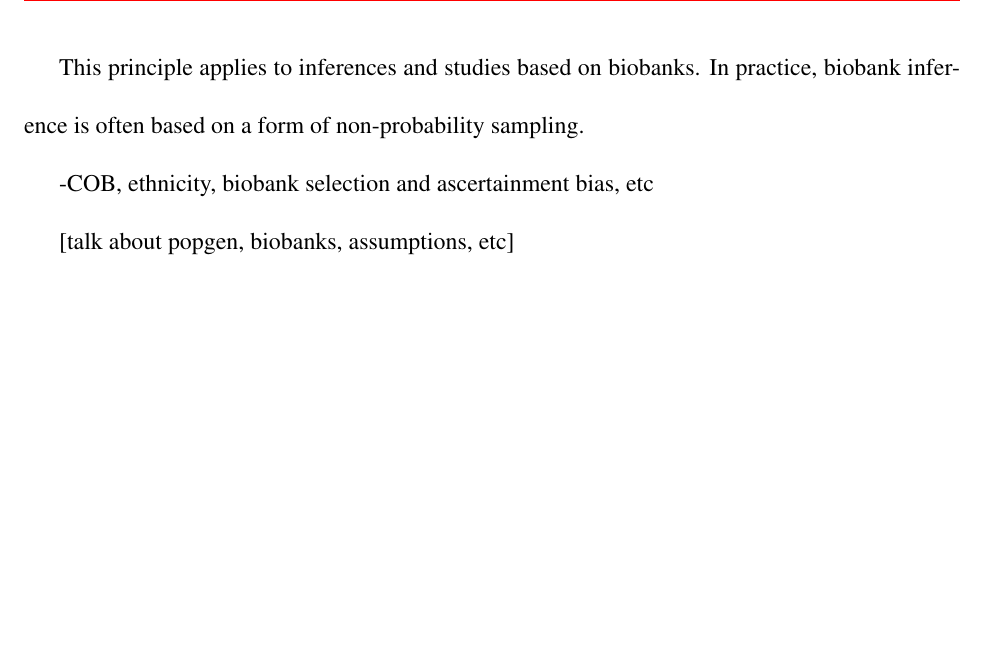
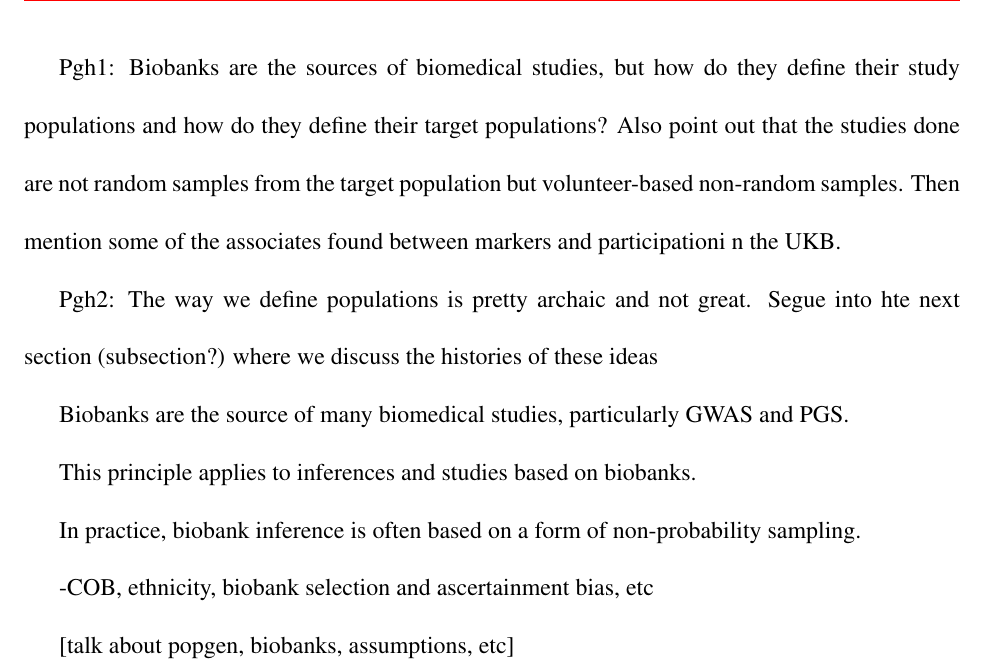
Before and after one commit to diazale/phd_thesis, a LaTeX thesis (main.tex, which reads base/conclusion/discussion.tex): part of page 190 of 198 before the commit and part of page 190 of 199 after it, cut at the place of the change, the shorter picture padded with empty space. Compiled offline with pdfLaTeX.

Commit message:
checkpoint

```diff
--- a/base/conclusion/discussion.tex
+++ b/base/conclusion/discussion.tex
@@ -42,7 +44,15 @@ Creative uses like colouring maps
 
 Though genetic variation exists on a multidimensional continuum, defining discrete populations can be useful, e.g. for modelling ancestry\citep{pritchard_inference_2000}. In inferential statistics, we also require a definition of ``population''\citep{statcan2003}. To establish the scope of a study, we define the ``target population'' (the group to which research applies) and the ``survey population'' (the group which is covered by the study and, ideally, is very similar to the target population). The survey population is ultimately chosen from the survey frame, which provides the means to sample the individuals from the population. Figure~\ref{fig:statistical_populations} provides a schematic of this concept, as well as a schematic of when the study population is not drawn from the target population.
 
-This principle applies to inferences and studies based on biobanks. In practice, biobank inference is often based on a form of non-probability sampling.
+Pgh1: Biobanks are the sources of biomedical studies, but how do they define their study populations and how do they define their target populations? Also point out that the studies done are not random samples from the target population but volunteer-based non-random samples. Then mention some of the associates found between markers and participationi n the UKB.
+
+Pgh2: The way we define populations is pretty archaic and not great. Segue into hte next section (subsection?) where we discuss the histories of these ideas
+
+Biobanks are the source of many biomedical studies, particularly GWAS and PGS.
+
+This principle applies to inferences and studies based on biobanks.
+
+In practice, biobank inference is often based on a form of non-probability sampling.
 
 -COB, ethnicity, biobank selection and ascertainment bias, etc
 
```
Also changed, not shown: base/conclusion/discussion.tex (4 more changed lines).
